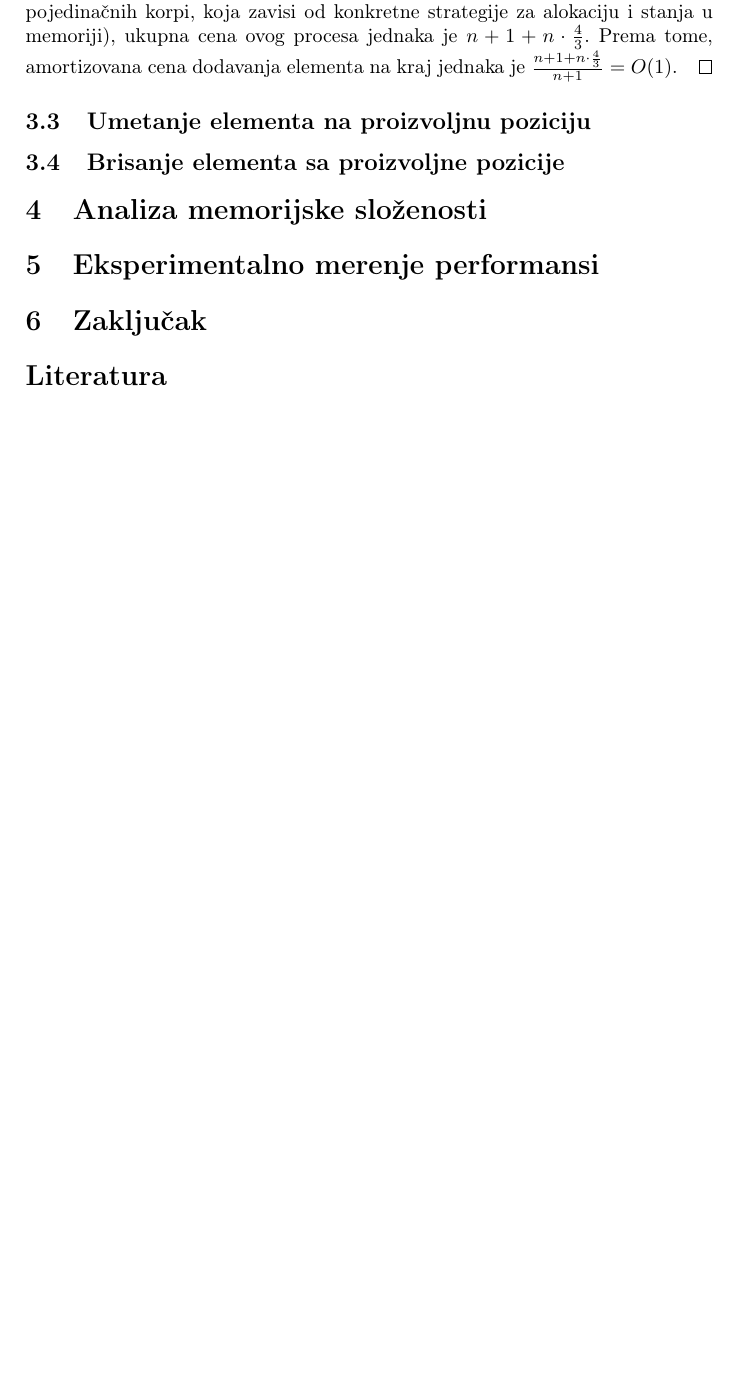
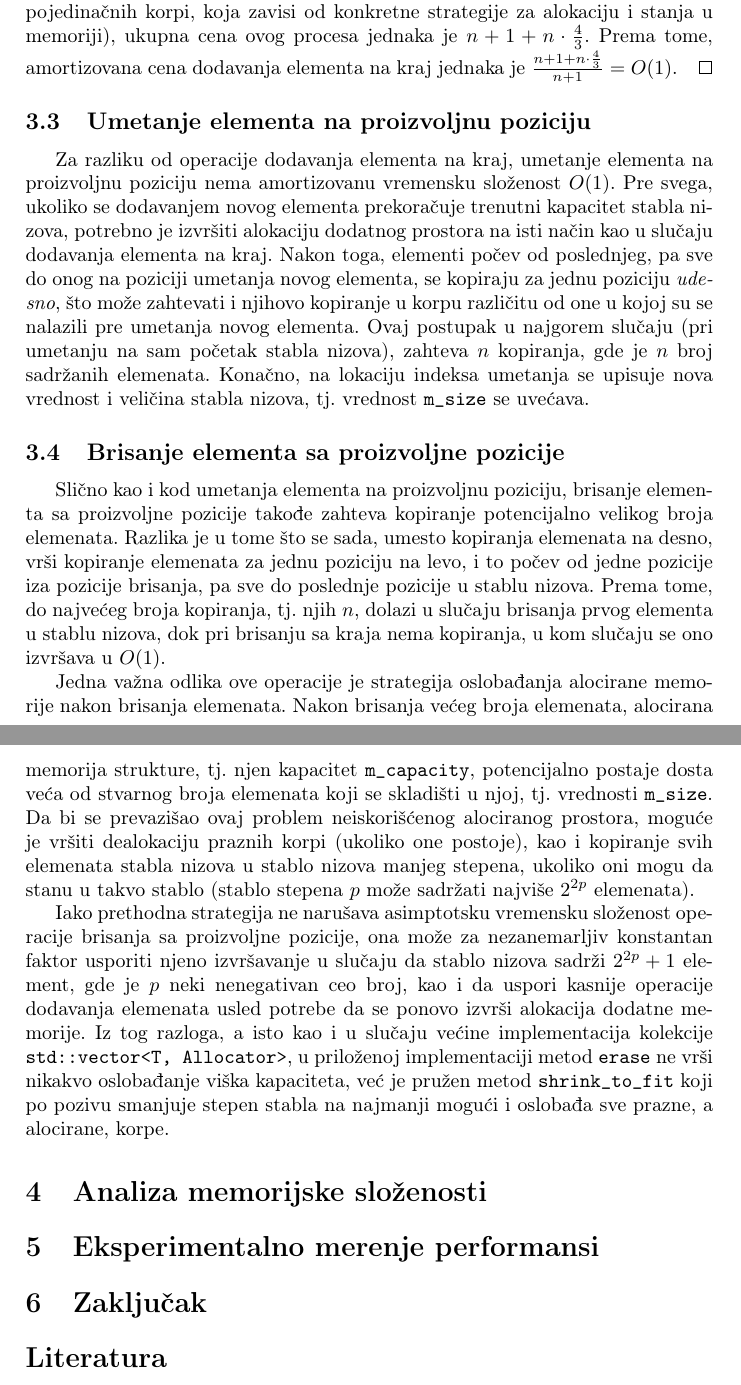
Before and after one commit to Aca-S/hashed-array-tree, a LaTeX paper (paper/hat.tex): part of page 6 of 6 before the commit and two parts of pages 6 and 7 of 7 after it, the two joined at a grey line, cut so that both start at the same text, the shorter picture padded with empty space. Compiled offline with pdfLaTeX.

Commit message:
Added insert and erase operation analysis to the paper

```diff
--- a/paper/hat.tex
+++ b/paper/hat.tex
@@ -153,7 +153,15 @@
 
 \subsection{Umetanje elementa na proizvoljnu poziciju}
 
+Za razliku od operacije dodavanja elementa na kraj, umetanje elementa na proizvoljnu poziciju nema amortizovanu vremensku složenost $O(1)$. Pre svega, ukoliko se dodavanjem novog elementa prekoračuje trenutni kapacitet stabla nizova, potrebno je izvršiti alokaciju dodatnog prostora na isti način kao u slučaju dodavanja elementa na kraj. Nakon toga, elementi počev od poslednjeg, pa sve do onog na poziciji umetanja novog elementa, se kopiraju za jednu poziciju \textit{udesno}, što može zahtevati i njihovo kopiranje u korpu različitu od one u kojoj su se nalazili pre umetanja novog elementa. Ovaj postupak u najgorem slučaju (pri umetanju na sam početak stabla nizova), zahteva $n$ kopiranja, gde je $n$ broj sadržanih elemenata. Konačno, na lokaciju indeksa umetanja se upisuje nova vrednost i veličina stabla nizova, tj. vrednost \verb|m_size| se uvećava.
+
 \subsection{Brisanje elementa sa proizvoljne pozicije}
+
+Slično kao i kod umetanja elementa na proizvoljnu poziciju, brisanje elementa sa proizvoljne pozicije takođe zahteva kopiranje potencijalno velikog broja elemenata. Razlika je u tome što se sada, umesto kopiranja elemenata na desno, vrši kopiranje elemenata za jednu poziciju na levo, i to počev od jedne pozicije iza pozicije brisanja, pa sve do poslednje pozicije u stablu nizova. Prema tome, do najvećeg broja kopiranja, tj. njih $n$, dolazi u slučaju brisanja prvog elementa u stablu nizova, dok pri brisanju sa kraja nema kopiranja, u kom slučaju se ono izvršava u $O(1)$.
+
+Jedna važna odlika ove operacije je strategija oslobađanja alocirane memorije nakon brisanja elemenata. Nakon brisanja većeg broja elemenata, alocirana memorija strukture, tj. njen kapacitet \verb|m_capacity|, potencijalno postaje dosta veća od stvarnog broja elemenata koji se skladišti u njoj, tj. vrednosti \verb|m_size|. Da bi se prevazišao ovaj problem neiskorišćenog alociranog prostora, moguće je vršiti dealokaciju praznih korpi (ukoliko one postoje), kao i kopiranje svih elemenata stabla nizova u stablo nizova manjeg stepena, ukoliko oni mogu da stanu u takvo stablo (stablo stepena $p$ može sadržati najviše $2^{2p}$ elemenata).
+
+Iako prethodna strategija ne narušava asimptotsku vremensku složenost operacije brisanja sa proizvoljne pozicije, ona može za nezanemarljiv konstantan faktor usporiti njeno izvršavanje u slučaju da stablo nizova sadrži $2^{2p} + 1$ element, gde je $p$ neki nenegativan ceo broj, kao i da uspori kasnije operacije dodavanja elemenata usled potrebe da se ponovo izvrši alokacija dodatne memorije. Iz tog razloga, a isto kao i u slučaju većine implementacija kolekcije \verb|std::vector<T, Allocator>|, u priloženoj implementaciji metod \verb|erase| ne vrši nikakvo oslobađanje viška kapaciteta, već je pružen metod \verb|shrink_to_fit| koji po pozivu smanjuje stepen stabla na najmanji mogući i oslobađa sve prazne, a alocirane, korpe.
 
 \section{Analiza memorijske složenosti}
 
```
